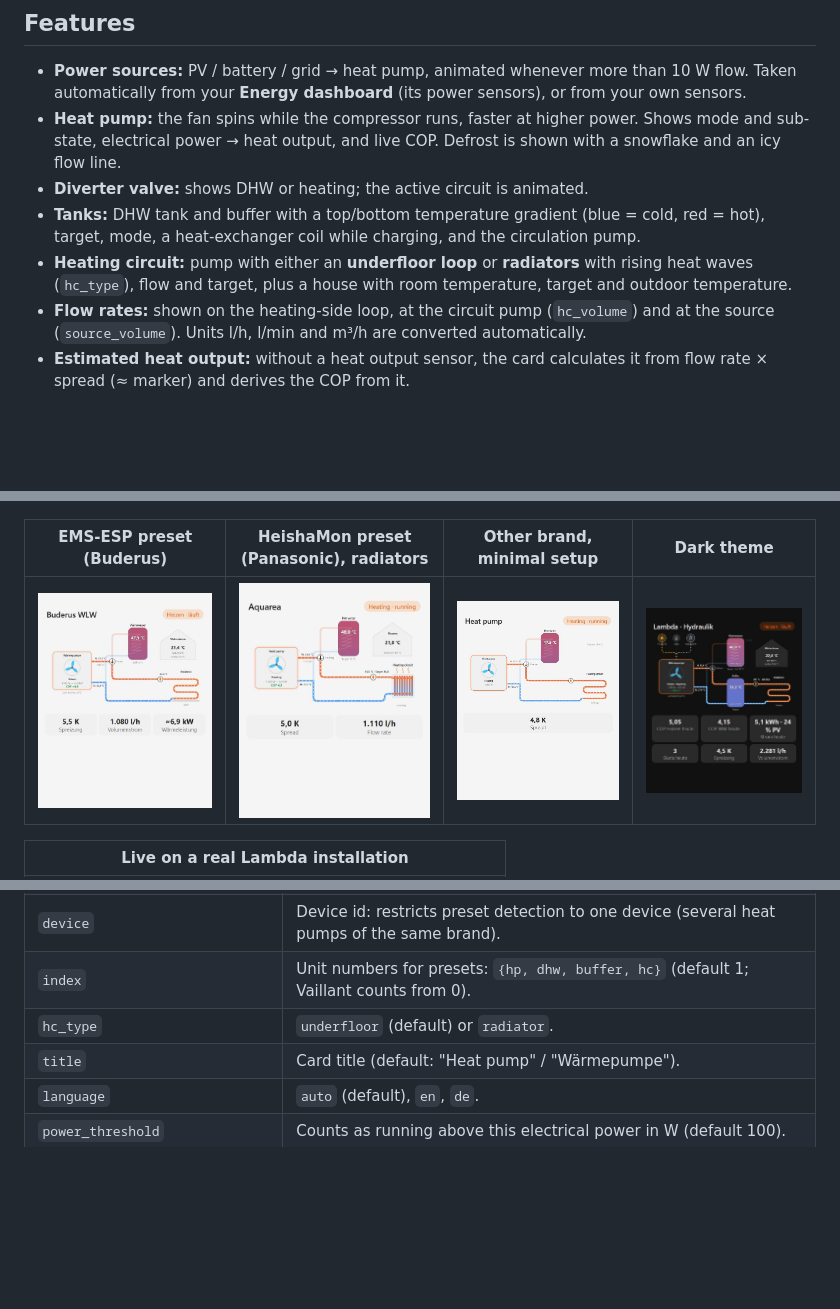
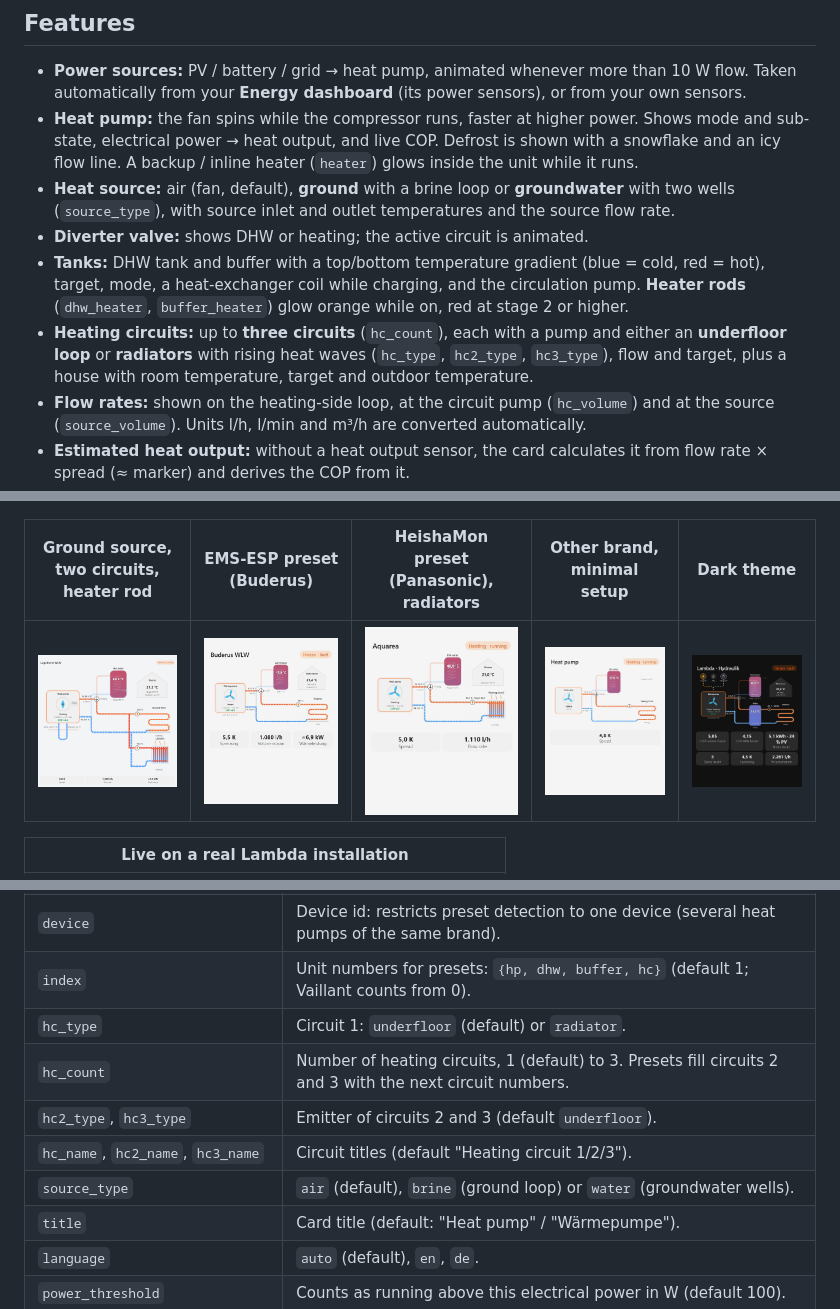
Before and after one commit to SoftwareSchmied/heatpump-hydraulic-card, a Markdown page: README.md, 3 parts joined by grey strips. GitHub-like rendering; pictures changed too: docs/ground-source.png (added); blank space fills up the shorter version.

```diff
--- a/README.md
+++ b/README.md
@@ -29,10 +29,11 @@ It shows electricity flowing from **PV, battery and grid** into the heat pump, t
 ## Features
 
 - **Power sources:** PV / battery / grid → heat pump, animated whenever more than 10 W flow. Taken automatically from your **Energy dashboard** (its power sensors), or from your own sensors.
-- **Heat pump:** the fan spins while the compressor runs, faster at higher power. Shows mode and sub-state, electrical power → heat output, and live COP. Defrost is shown with a snowflake and an icy flow line.
+- **Heat pump:** the fan spins while the compressor runs, faster at higher power. Shows mode and sub-state, electrical power → heat output, and live COP. Defrost is shown with a snowflake and an icy flow line. A backup / inline heater (`heater`) glows inside the unit while it runs.
+- **Heat source:** air (fan, default), **ground** with a brine loop or **groundwater** with two wells (`source_type`), with source inlet and outlet temperatures and the source flow rate.
 - **Diverter valve:** shows DHW or heating; the active circuit is animated.
-- **Tanks:** DHW tank and buffer with a top/bottom temperature gradient (blue = cold, red = hot), target, mode, a heat-exchanger coil while charging, and the circulation pump.
-- **Heating circuit:** pump with either an **underfloor loop** or **radiators** with rising heat waves (`hc_type`), flow and target, plus a house with room temperature, target and outdoor temperature.
+- **Tanks:** DHW tank and buffer with a top/bottom temperature gradient (blue = cold, red = hot), target, mode, a heat-exchanger coil while charging, and the circulation pump. **Heater rods** (`dhw_heater`, `buffer_heater`) glow orange while on, red at stage 2 or higher.
+- **Heating circuits:** up to **three circuits** (`hc_count`), each with a pump and either an **underfloor loop** or **radiators** with rising heat waves (`hc_type`, `hc2_type`, `hc3_type`), flow and target, plus a house with room temperature, target and outdoor temperature.
 - **Flow rates:** shown on the heating-side loop, at the circuit pump (`hc_volume`) and at the source (`source_volume`). Units l/h, l/min and m³/h are converted automatically.
 - **Estimated heat output:** without a heat output sensor, the card calculates it from flow rate × spread (≈ marker) and derives the COP from it.
 - **Statistics row:** COP heating/DHW today, energy today with PV share, compressor starts, spread, flow rate, plus your own tiles.
@@ -44,9 +45,9 @@ It shows electricity flowing from **PV, battery and grid** into the heat pump, t
 |---|---|---|
 | ![](docs/vicare-radiator.jpg) | ![](docs/vaillant-dhw.jpg) | ![](docs/zero-config-dhw.jpg) |
 
-| EMS-ESP preset (Buderus) | HeishaMon preset (Panasonic), radiators | Other brand, minimal setup | Dark theme |
-|---|---|---|---|
-| ![](docs/emsesp-heating.jpg) | ![](docs/heishamon-radiator.jpg) | ![](docs/other-brand-minimal.jpg) | ![](docs/dark.jpg) |
+| Ground source, two circuits, heater rod | EMS-ESP preset (Buderus) | HeishaMon preset (Panasonic), radiators | Other brand, minimal setup | Dark theme |
+|---|---|---|---|---|
+| ![](docs/ground-source.png) | ![](docs/emsesp-heating.jpg) | ![](docs/heishamon-radiator.jpg) | ![](docs/other-brand-minimal.jpg) | ![](docs/dark.jpg) |
 
 | Live on a real Lambda installation |
 |---|
@@ -192,7 +195,11 @@ Normalized modes: `heating`, `dhw`, `cooling`, `defrost`, `idle`, `blocked`, `fr
 | `prefix` | Preset prefix (Lambda device name, Vaillant home slug, EMS-ESP instance prefix, HeishaMon MQTT prefix). Omit for auto-detection, `""` for unprefixed Lambda ids. |
 | `device` | Device id: restricts preset detection to one device (several heat pumps of the same brand). |
 | `index` | Unit numbers for presets: `{hp, dhw, buffer, hc}` (default 1; Vaillant counts from 0). |
-| `hc_type` | `underfloor` (default) or `radiator`. |
+| `hc_type` | Circuit 1: `underfloor` (default) or `radiator`. |
+| `hc_count` | Number of heating circuits, 1 (default) to 3. Presets fill circuits 2 and 3 with the next circuit numbers. |
+| `hc2_type`, `hc3_type` | Emitter of circuits 2 and 3 (default `underfloor`). |
+| `hc_name`, `hc2_name`, `hc3_name` | Circuit titles (default "Heating circuit 1/2/3"). |
+| `source_type` | `air` (default), `brine` (ground loop) or `water` (groundwater wells). |
 | `title` | Card title (default: "Heat pump" / "Wärmepumpe"). |
 | `language` | `auto` (default), `en`, `de`. |
 | `power_threshold` | Counts as running above this electrical power in W (default 100). |
```
Also changed, not shown: other parts of README.md (+14 -9 lines), CHANGELOG.md (+3 -0 lines), 2 other files.
